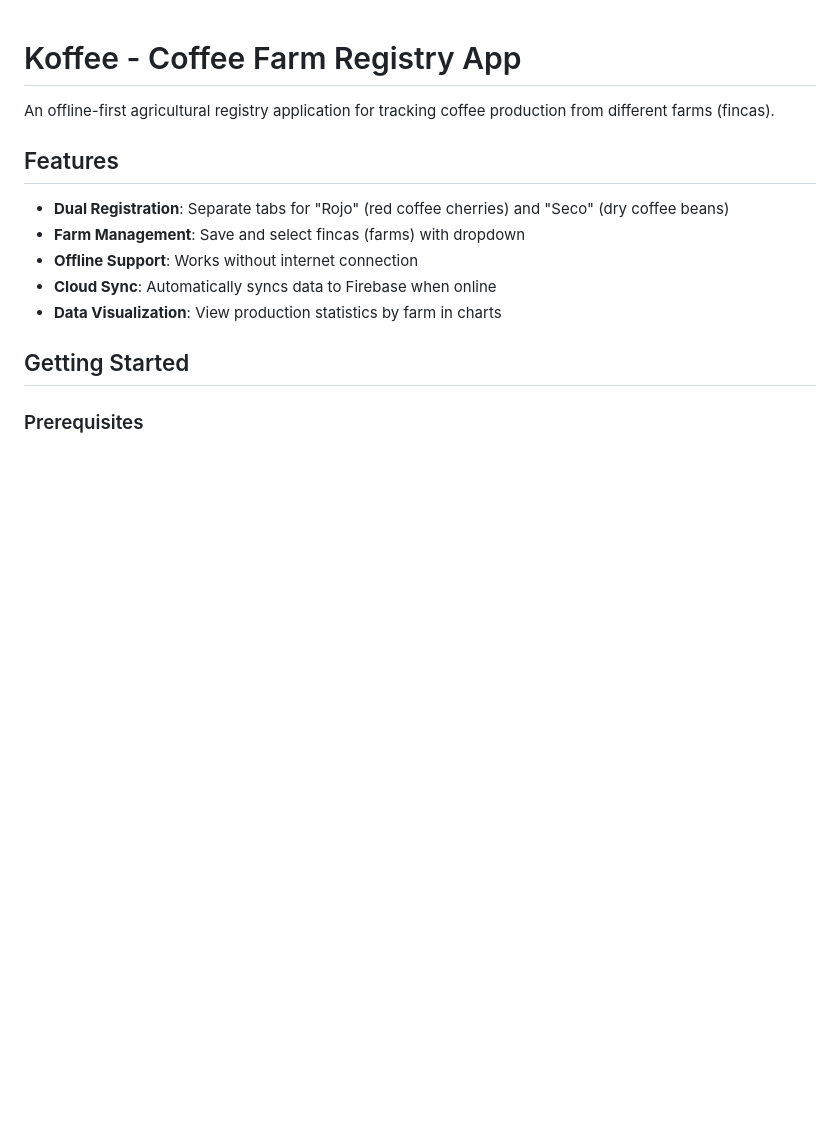
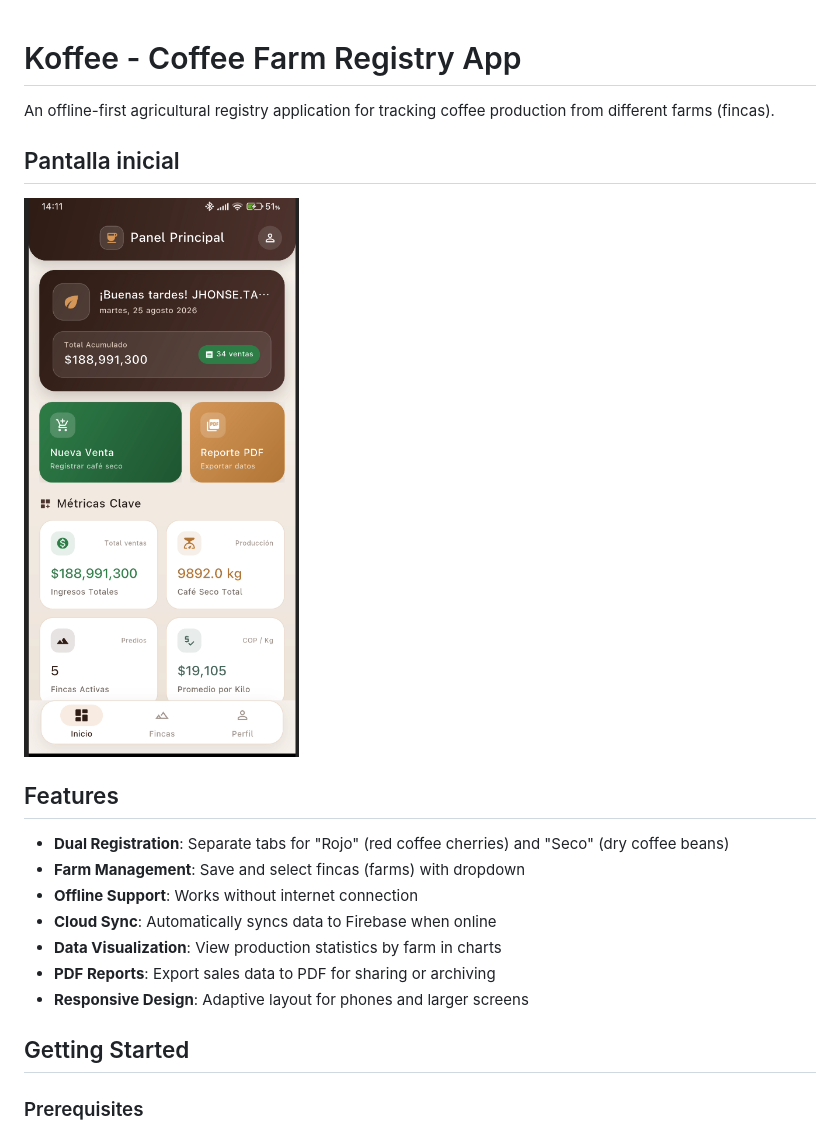
Before and after one commit to Jhontabo/koffee, a Markdown page: README.md, the part around the change. Rendered like a GitHub page; pictures changed too: assets/screenshot_home.png (added); blank space fills up the shorter version.

Commit message:
docs: add home screen screenshot to README

```diff
--- a/README.md
+++ b/README.md
@@ -1,6 +1,10 @@
 # Koffee - Coffee Farm Registry App
 
 An offline-first agricultural registry application for tracking coffee production from different farms (fincas).
+
+## Pantalla inicial
+
+![Pantalla inicial](assets/screenshot_home.png)
 
 ## Features
 
@@ -9,6 +13,8 @@ An offline-first agricultural registry application for tracking coffee productio
 - **Offline Support**: Works without internet connection
 - **Cloud Sync**: Automatically syncs data to Firebase when online
 - **Data Visualization**: View production statistics by farm in charts
+- **PDF Reports**: Export sales data to PDF for sharing or archiving
+- **Responsive Design**: Adaptive layout for phones and larger screens
 
 ## Getting Started
 
```
